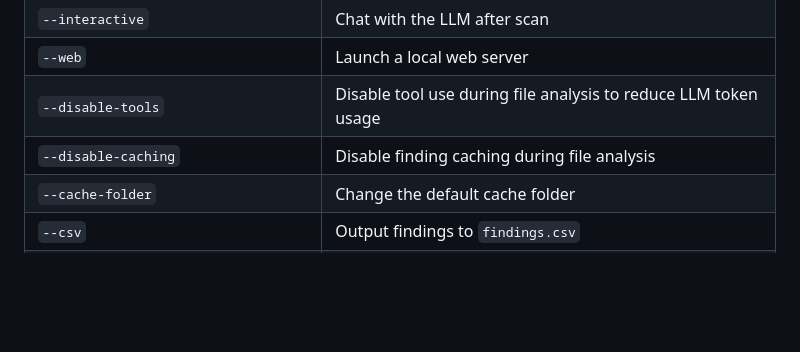
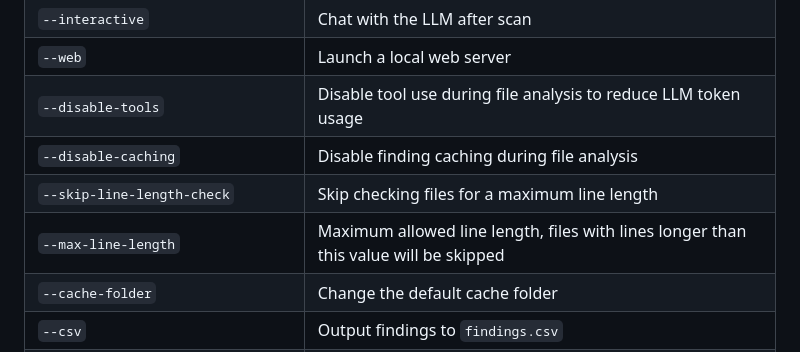
Before and after one commit to punk-security/SAIST, a Markdown page: README.md, the part around the change. GitHub-like rendering; blank space fills up the shorter version.

Commit message:
chore: Update README with new flags

```diff
--- a/README.md
+++ b/README.md
@@ -169,6 +169,8 @@ docker run -v$PWD/code:/code -v$PWD/reporting:/app/reporting punksecurity/saist
 | `--web` | Launch a local web server |
 | `--disable-tools` | Disable tool use during file analysis to reduce LLM token usage |
 | `--disable-caching` | Disable finding caching during file analysis |
+| `--skip-line-length-check` | Skip checking files for a maximum line length |
+| `--max-line-length` | Maximum allowed line length, files with lines longer than this value will be skipped |
 | `--cache-folder` | Change the default cache folder |
 | `--csv` | Output findings to `findings.csv` |
 | `--pdf` | Output findings to PDF report (`report.pdf`) |
```
